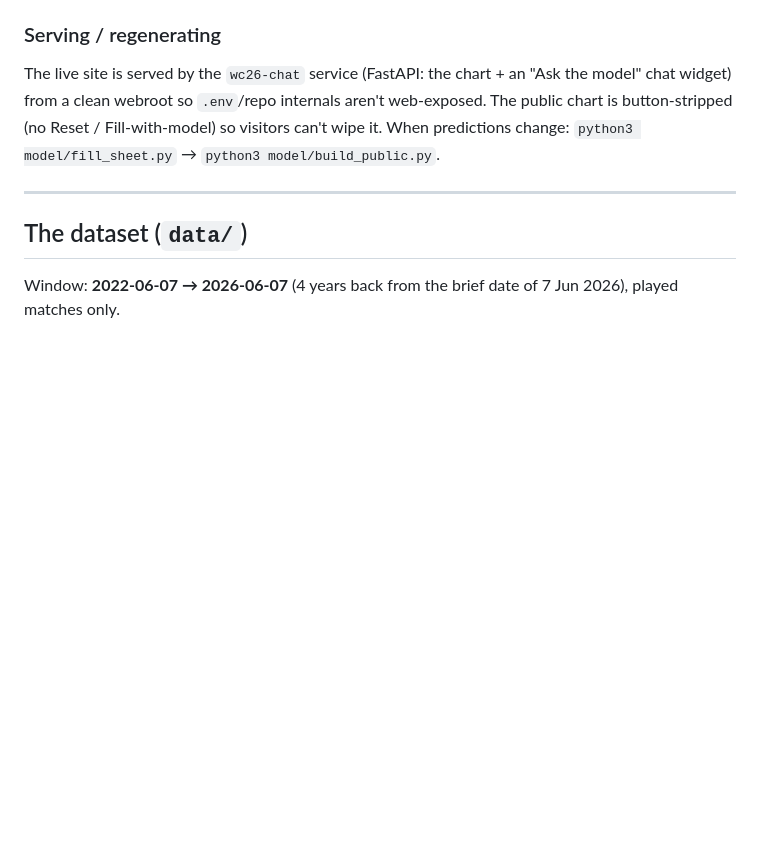
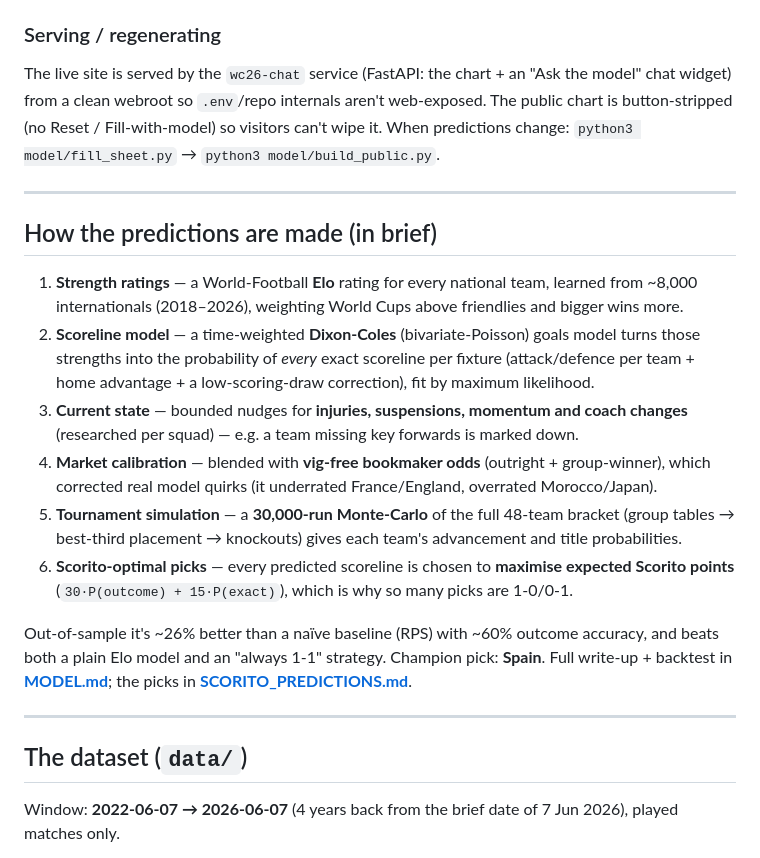
Before and after one commit to MichielMAnalytics/wc26-predictions, a Markdown page: README.md, the part around the change. GitHub-like rendering; blank space fills up the shorter version.

Commit message:
README: add a brief 'how the predictions are made' section
Six-step summary of the approach (Elo -> Dixon-Coles -> injury/form -> market odds
-> Monte-Carlo -> Scorito-optimal picks) + the backtest headline, linking MODEL.md
for the full write-up.

Co-Authored-By: Claude Opus 4.8 (1M context) <noreply@anthropic.com>

```diff
--- a/README.md
+++ b/README.md
@@ -21,6 +21,19 @@ A data-driven forecast of the **2026 FIFA World Cup** (USA · Canada · Mexico,
 ### Serving / regenerating
 
 The live site is served by the `wc26-chat` service (FastAPI: the chart + an "Ask the model" chat widget) from a clean webroot so `.env`/repo internals aren't web-exposed. The public chart is button-stripped (no Reset / Fill-with-model) so visitors can't wipe it. When predictions change: `python3 model/fill_sheet.py` → `python3 model/build_public.py`.
+
+---
+
+## How the predictions are made (in brief)
+
+1. **Strength ratings** — a World-Football **Elo** rating for every national team, learned from ~8,000 internationals (2018–2026), weighting World Cups above friendlies and bigger wins more.
+2. **Scoreline model** — a time-weighted **Dixon-Coles** (bivariate-Poisson) goals model turns those strengths into the probability of *every* exact scoreline per fixture (attack/defence per team + home advantage + a low-scoring-draw correction), fit by maximum likelihood.
+3. **Current state** — bounded nudges for **injuries, suspensions, momentum and coach changes** (researched per squad) — e.g. a team missing key forwards is marked down.
+4. **Market calibration** — blended with **vig-free bookmaker odds** (outright + group-winner), which corrected real model quirks (it underrated France/England, overrated Morocco/Japan).
+5. **Tournament simulation** — a **30,000-run Monte-Carlo** of the full 48-team bracket (group tables → best-third placement → knockouts) gives each team's advancement and title probabilities.
+6. **Scorito-optimal picks** — every predicted scoreline is chosen to **maximise expected Scorito points** (`30·P(outcome) + 15·P(exact)`), which is why so many picks are 1-0/0-1.
+
+Out-of-sample it's ~26% better than a naïve baseline (RPS) with ~60% outcome accuracy, and beats both a plain Elo model and an "always 1-1" strategy. Champion pick: **Spain**. Full write-up + backtest in **[MODEL.md](MODEL.md)**; the picks in **[SCORITO_PREDICTIONS.md](SCORITO_PREDICTIONS.md)**.
 
 ---
 
```
